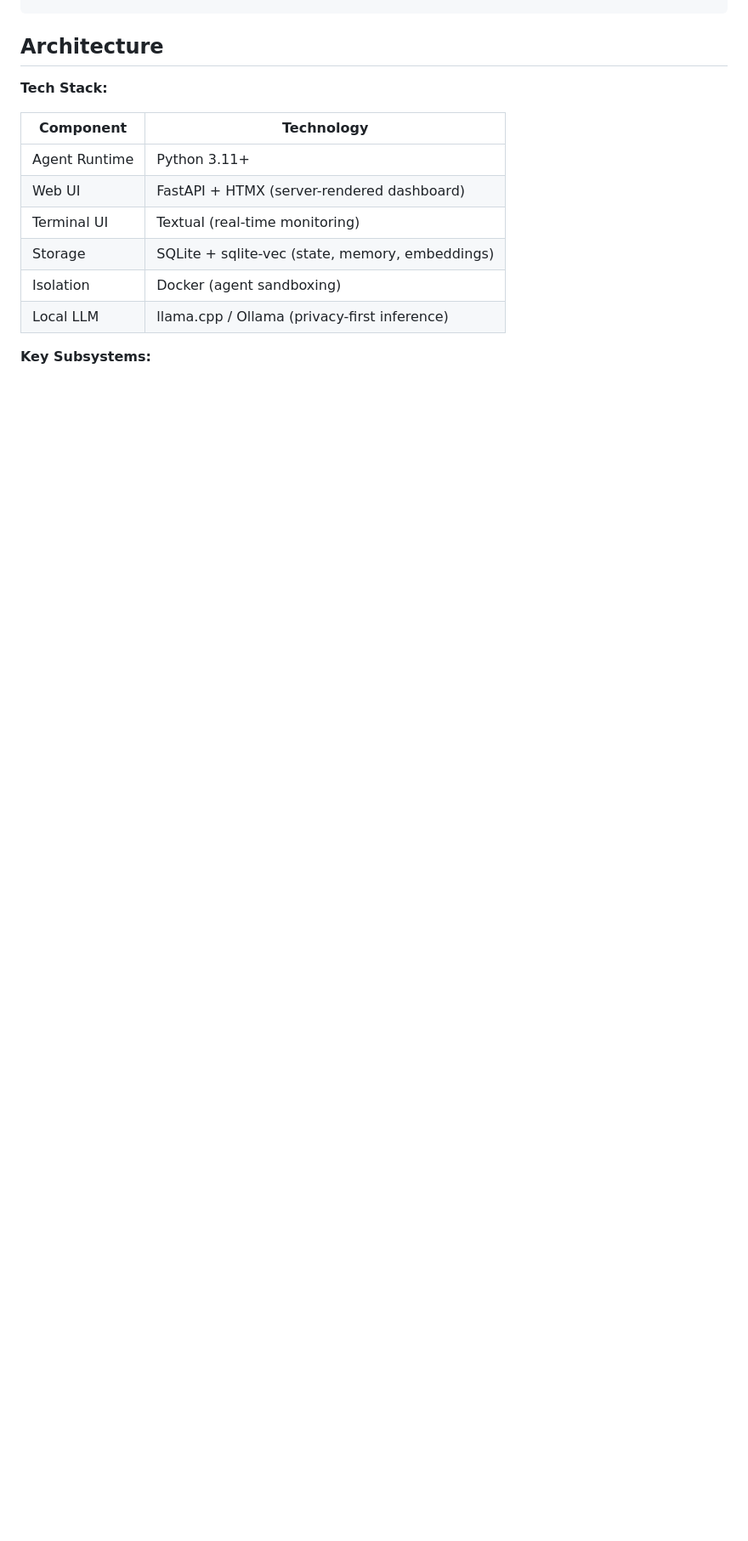
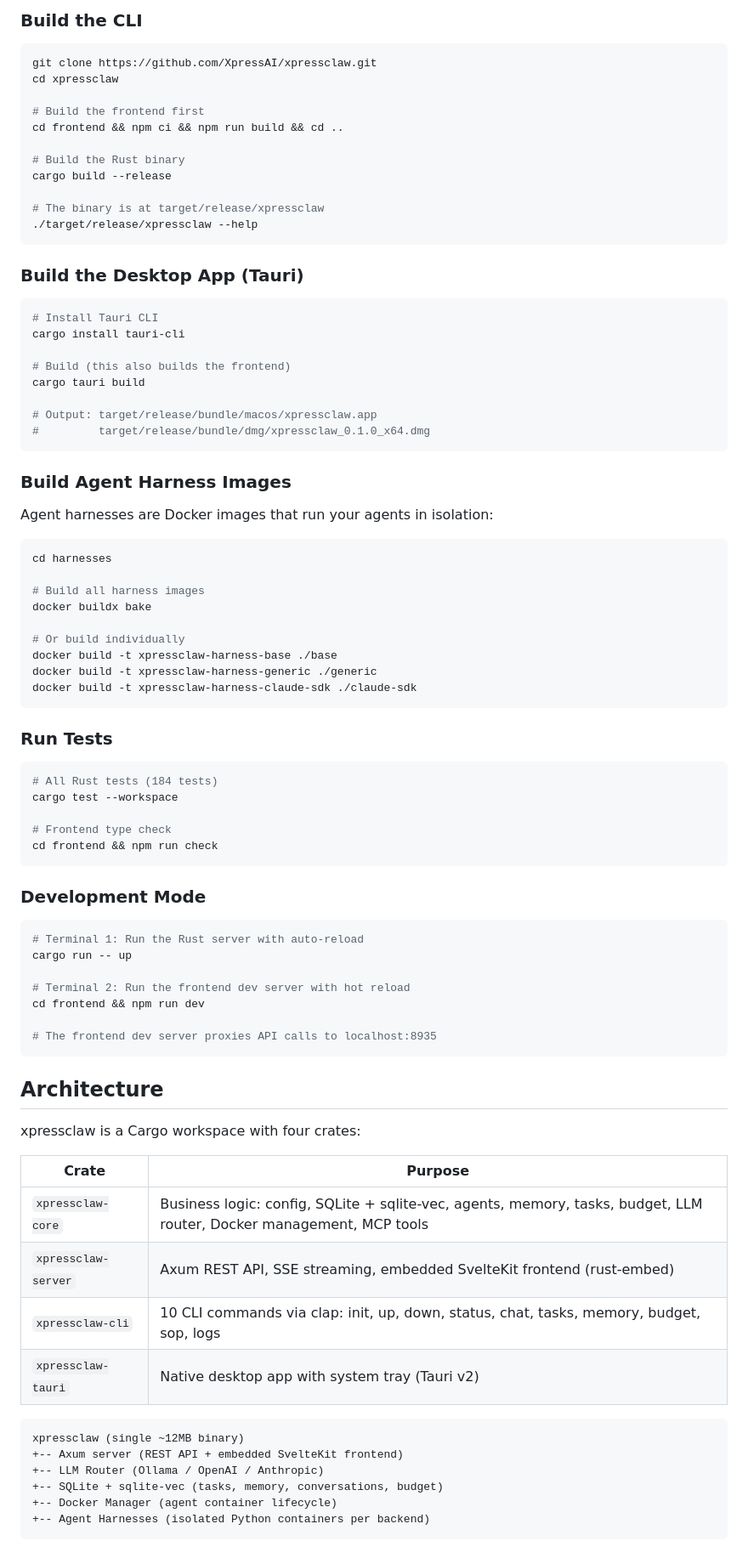
Before and after one commit to XpressAI/xpressclaw, a Markdown page: README.md, the part around one of its changes. Shown at 85% size. GitHub-like rendering; blank space fills up the shorter version.

````diff
--- a/README.md
+++ b/README.md
@@ -159,17 +169,87 @@ memory:
+### Build the CLI
+
+```bash
+git clone https://github.com/XpressAI/xpressclaw.git
+cd xpressclaw
+
+# Build the frontend first
+cd frontend && npm ci && npm run build && cd ..
+
+# Build the Rust binary
+cargo build --release
+
+# The binary is at target/release/xpressclaw
+./target/release/xpressclaw --help
+```
+
+### Build the Desktop App (Tauri)
+
+```bash
+# Install Tauri CLI
+cargo install tauri-cli
+
+# Build (this also builds the frontend)
+cargo tauri build
+
+# Output: target/release/bundle/macos/xpressclaw.app
+#         target/release/bundle/dmg/xpressclaw_0.1.0_x64.dmg
+```
+
+### Build Agent Harness Images
+
+Agent harnesses are Docker images that run your agents in isolation:
+
+```bash
+cd harnesses
+
+# Build all harness images
+docker buildx bake
+
+# Or build individually
+docker build -t xpressclaw-harness-base ./base
+docker build -t xpressclaw-harness-generic ./generic
+docker build -t xpressclaw-harness-claude-sdk ./claude-sdk
+```
+
+### Run Tests
+
+```bash
+# All Rust tests (184 tests)
+cargo test --workspace
+
+# Frontend type check
+cd frontend && npm run check
+```
+
+### Development Mode
+
+```bash
+# Terminal 1: Run the Rust server with auto-reload
+cargo run -- up
+
+# Terminal 2: Run the frontend dev server with hot reload
+cd frontend && npm run dev
+
+# The frontend dev server proxies API calls to localhost:8935
 ```
 
 ## Architecture
 
-**Tech Stack:**
+xpressclaw is a Cargo workspace with four crates:
 
-| Component | Technology |
-|-----------|-----------|
-| Agent Runtime | Python 3.11+ |
-| Web UI | FastAPI + HTMX (server-rendered dashboard) |
-| Terminal UI | Textual (real-time monitoring) |
-| Storage | SQLite + sqlite-vec (state, memory, embeddings) |
-| Isolation | Docker (agent sandboxing) |
-| Local LLM | llama.cpp / Ollama (privacy-first inference) |
+| Crate | Purpose |
+|-------|---------|
+| `xpressclaw-core` | Business logic: config, SQLite + sqlite-vec, agents, memory, tasks, budget, LLM router, Docker management, MCP tools |
+| `xpressclaw-server` | Axum REST API, SSE streaming, embedded SvelteKit frontend (rust-embed) |
+| `xpressclaw-cli` | 10 CLI commands via clap: init, up, down, status, chat, tasks, memory, budget, sop, logs |
+| `xpressclaw-tauri` | Native desktop app with system tray (Tauri v2) |
 
-**Key Subsystems:**
+```
+xpressclaw (single ~12MB binary)
++-- Axum server (REST API + embedded SvelteKit frontend)
++-- LLM Router (Ollama / OpenAI / Anthropic)
++-- SQLite + sqlite-vec (tasks, memory, conversations, budget)
++-- Docker Manager (agent container lifecycle)
++-- Agent Harnesses (isolated Python containers per backend)
+```
 
````
Also changed, not shown: other parts of README.md (+108 -95 lines).
